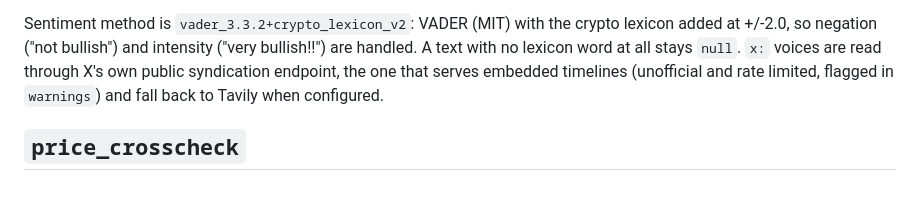
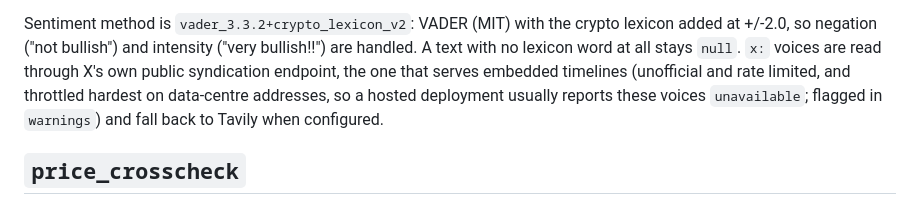
Before and after one commit to PugarHuda/nota, a Markdown page: docs/skills/SKILL-SPEC.md, the part around the change. GitHub-like rendering.

```diff
--- a/docs/skills/SKILL-SPEC.md
+++ b/docs/skills/SKILL-SPEC.md
@@ -65,7 +65,8 @@ pass is dated and deterministic. Feeds that fail are listed in `warnings`; parsi
 Sentiment method is `vader_3.3.2+crypto_lexicon_v2`: VADER (MIT) with the crypto lexicon added
 at +/-2.0, so negation ("not bullish") and intensity ("very bullish!!") are handled. A text with
 no lexicon word at all stays `null`. `x:` voices are read through X's own public syndication endpoint, the one that serves embedded
-timelines (unofficial and rate limited,
+timelines (unofficial and rate limited, and throttled hardest on data-centre addresses, so a
+hosted deployment usually reports these voices `unavailable`;
 flagged in `warnings`) and fall back to Tavily when configured.
 
 ## `price_crosscheck`
```
Also changed, not shown: README.md (+6 -1 lines).
